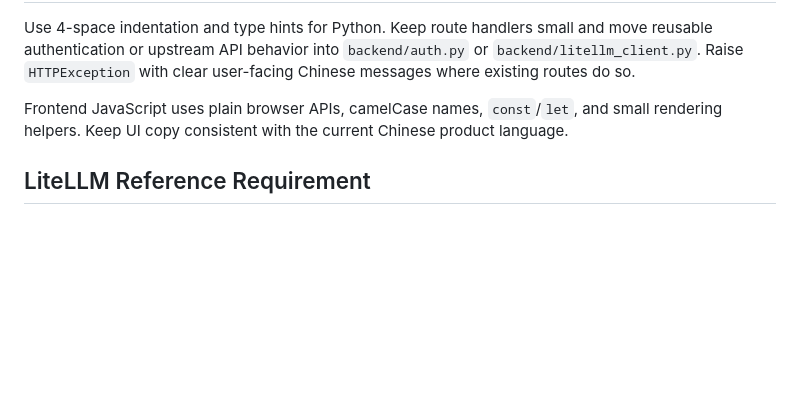
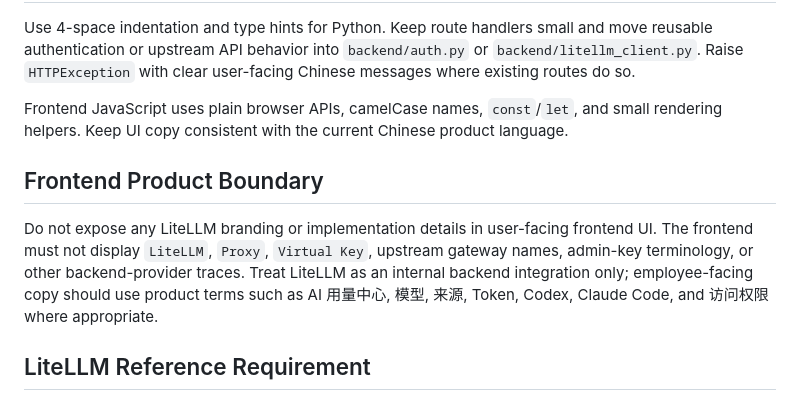
Before and after one commit to davidzhu2021/ai_token_dashboard, a Markdown page: AGENTS.md, the part around the change. Rendered like a GitHub page; blank space fills up the shorter version.

Commit message:
Document frontend product boundary

```diff
--- a/AGENTS.md
+++ b/AGENTS.md
@@ -34,6 +34,10 @@ Use 4-space indentation and type hints for Python. Keep route handlers small and
 
 Frontend JavaScript uses plain browser APIs, camelCase names, `const`/`let`, and small rendering helpers. Keep UI copy consistent with the current Chinese product language.
 
+## Frontend Product Boundary
+
+Do not expose any LiteLLM branding or implementation details in user-facing frontend UI. The frontend must not display `LiteLLM`, `Proxy`, `Virtual Key`, upstream gateway names, admin-key terminology, or other backend-provider traces. Treat LiteLLM as an internal backend integration only; employee-facing copy should use product terms such as AI 用量中心, 模型, 来源, Token, Codex, Claude Code, and 访问权限 where appropriate.
+
 ## LiteLLM Reference Requirement
 
 Before making code changes, review the relevant LiteLLM behavior against the local official project checkout at `D:\litellm` and the LiteLLM Proxy UI documentation at `https://docs.litellm.ai/docs/proxy/ui`. Prefer the local source for implementation details and the official documentation for product/API intent. Do not guess LiteLLM endpoint names, request fields, or response shapes when they can be confirmed from those sources.
```
